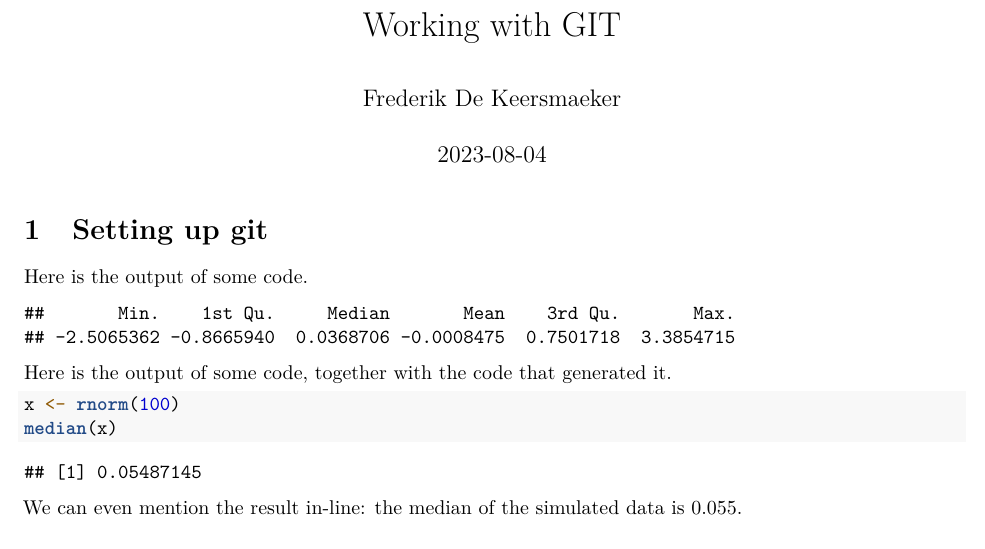
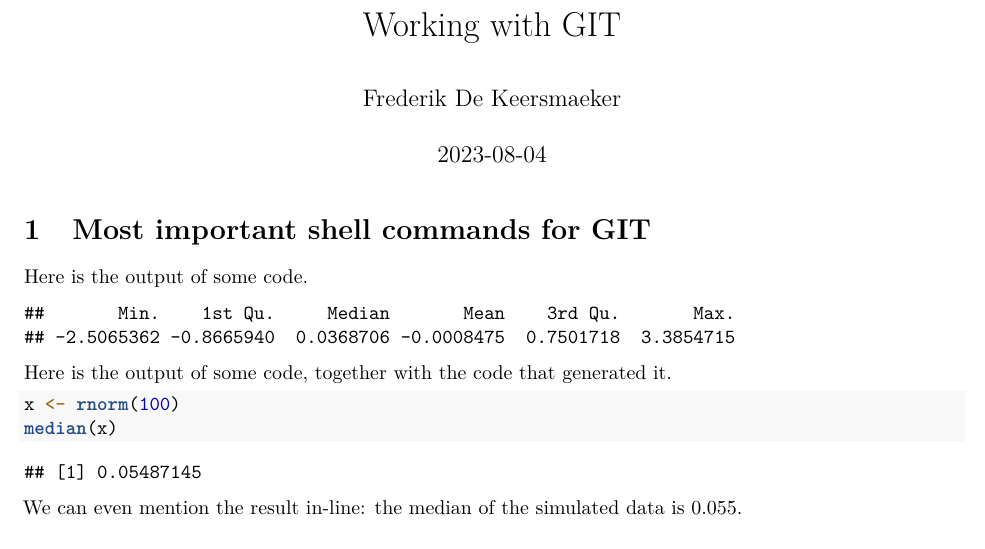
Before and after one commit to frederikdk89/myrepo, an R Markdown document (RMardown_template.Rmd): part of the page, cut so that both start at the same text. Rendered offline with R 4.5, knitr and Pandoc, then LaTeX, with nearby package versions; code that draws random numbers runs with fixed seeds of ours.

Commit message:
Added section shell commands

````diff
--- a/RMardown_template.Rmd
+++ b/RMardown_template.Rmd
@@ -12,7 +12,7 @@ output:
 knitr::opts_chunk$set(message = FALSE, echo = FALSE)
 ```
 
-# Setting up git
+# Most important shell commands for GIT
 
 Here is the output of some code.
 
````
